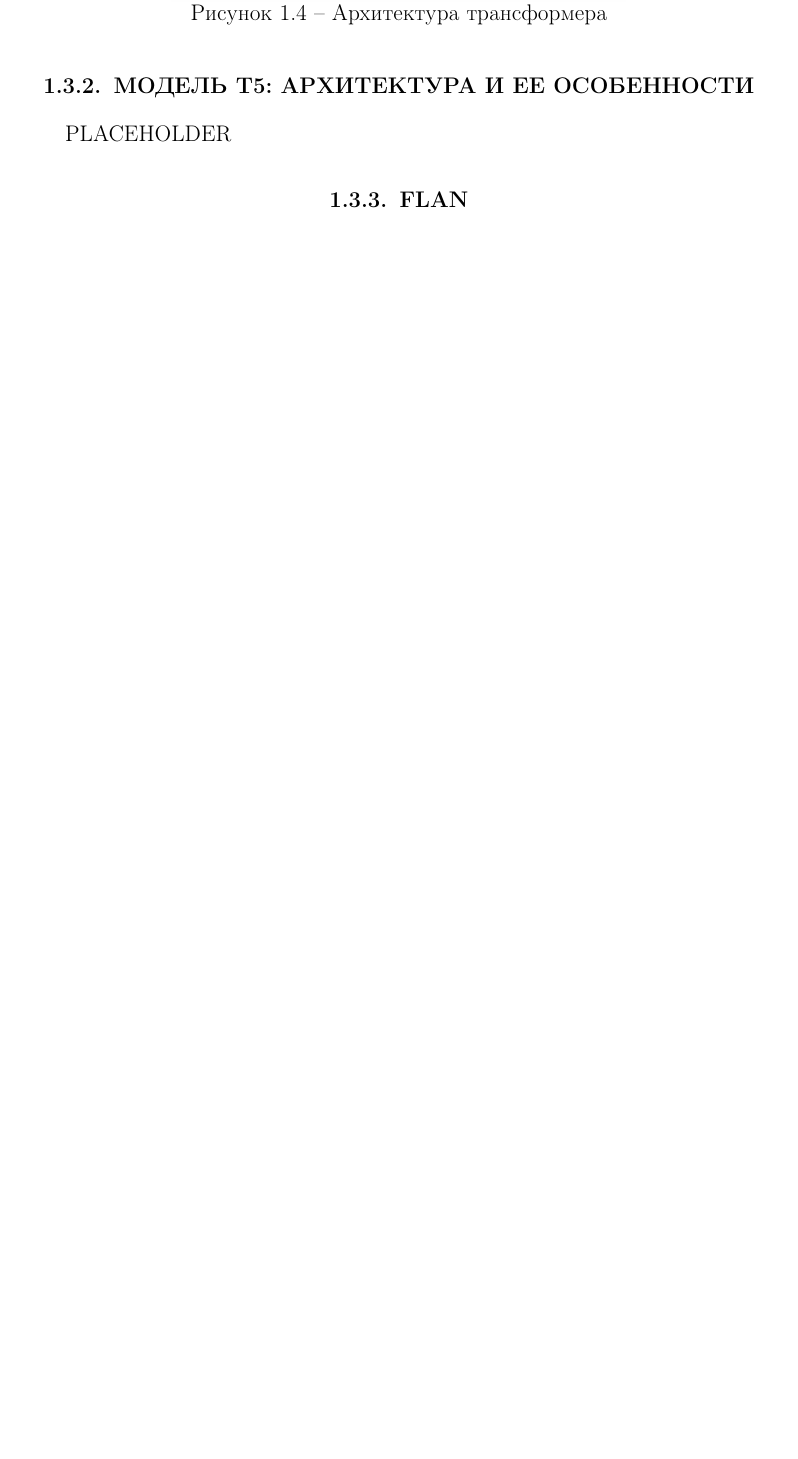
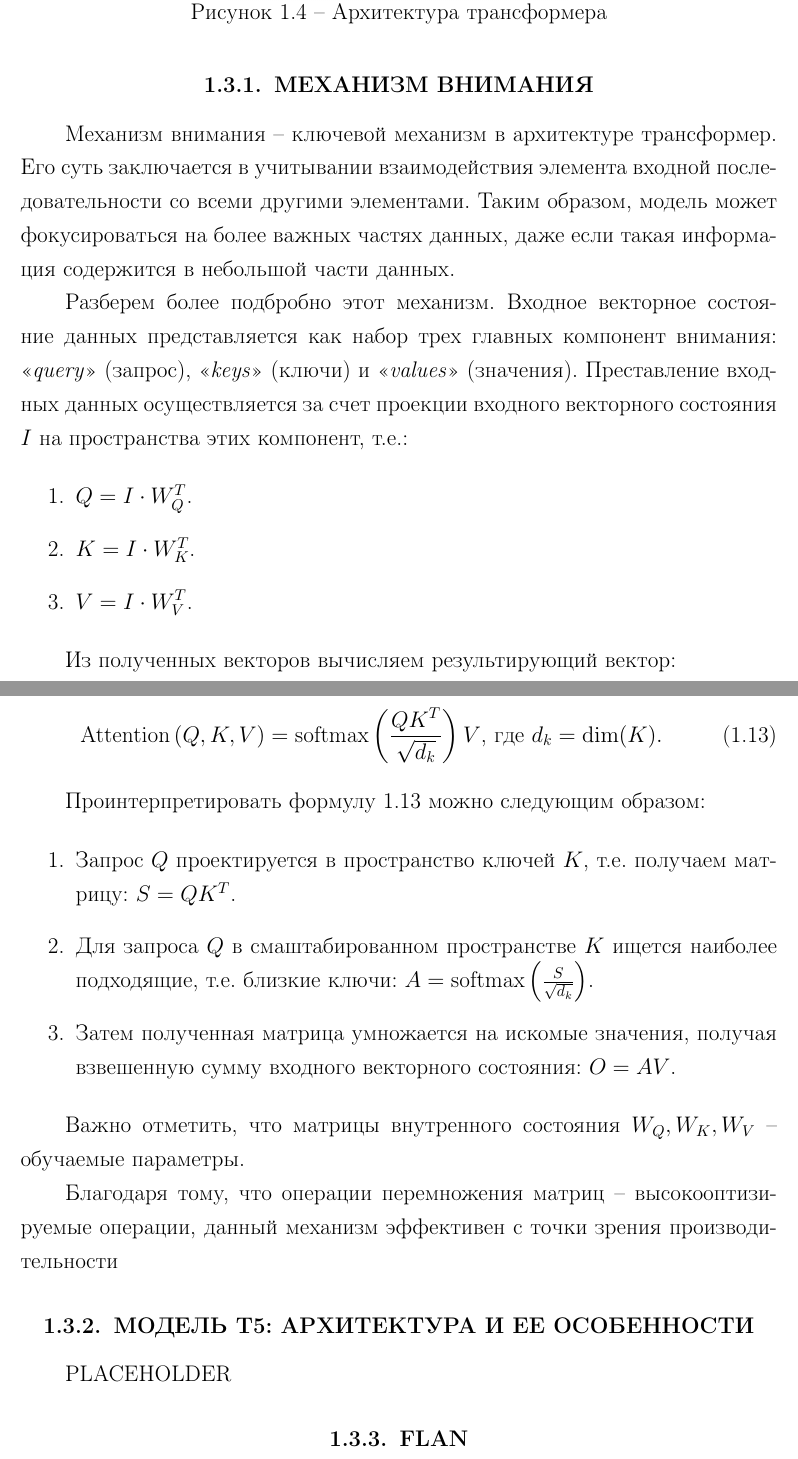
Before and after one commit to boorlakov/diploma, a LaTeX thesis (thesis.tex, which reads chapters/2_theory.tex): part of page 12 of 59 before the commit and two parts of pages 12 and 13 of 60 after it, the two joined at a grey line, cut so that both start at the same text, the shorter picture padded with empty space. Compiled offline with pdfLaTeX.

Commit message:
Add attention

```diff
--- a/chapters/2_theory.tex
+++ b/chapters/2_theory.tex
@@ -231,9 +235,38 @@ PLACEHOLDER
 \begin{figure}[H]
     \centering
-    \includegraphics[width=0.6\textwidth]{transformer-arch}
+    \includegraphics[width=0.45\textwidth]{transformer-arch}
     \caption{Архитектура трансформера}
     \label{fig:transformer-arch}
 \end{figure}
+\subsection{МЕХАНИЗМ ВНИМАНИЯ}
+Механизм внимания -- ключевой механизм в архитектуре трансформер. Его суть заключается в учитывании взаимодействия элемента входной последовательности со всеми другими элементами. Таким образом, модель может фокусироваться на более важных частях данных, даже если такая информация содержится в небольшой части данных.
+
+Разберем более подбробно этот механизм. Входное векторное состояние данных представляется как набор трех главных компонент внимания: <<\textit{query}>> (запрос), <<\textit{keys}>> (ключи) и <<\textit{values}>> (значения). Преставление входных данных осуществляется за счет проекции входного векторного состояния $I$ на пространства этих компонент, т.е.:
+
+\begin{enumerate}
+    \item $Q = I \cdot W_Q^T$.
+    \item $K = I \cdot W_K^T$.
+    \item $V = I \cdot W_V^T$.
+\end{enumerate}
+
+Из полученных векторов вычисляем результирующий вектор:
+
+\begin{equation}
+    \text{Attention}\left(Q,K,V\right) = \text{softmax}\left(\frac{QK^T}{\sqrt{d_k}}\right)V\text{, где }d_k = \dim(K).
+    \label{eq:attn}
+\end{equation}
+
+Проинтерпретировать формулу \ref{eq:attn} можно следующим образом:
+
+\begin{enumerate}
+    \item Запрос $Q$ проектируется в пространство ключей $K$, т.е. получаем матрицу: $S = QK^T$.
+    \item Для запроса $Q$ в смаштабированном пространстве $K$ ищется наиболее подходящие, т.е. близкие ключи: $A=\text{softmax}\left(\frac{S}{\sqrt{d_k}}\right)$.
+    \item Затем полученная матрица умножается на искомые значения, получая взвешенную сумму входного векторного состояния: $O=AV$.
+\end{enumerate}
+
+Важно отметить, что матрицы внутренного состояния $W_Q,W_K,W_V$ -- обучаемые параметры.
+
+Благодаря тому, что операции перемножения матриц -- высокооптизируемые операции, данный механизм эффективен с точки зрения производительности
 
 \subsection{МОДЕЛЬ T5: АРХИТЕКТУРА И ЕЕ ОСОБЕННОСТИ}
 PLACEHOLDER
```
Also changed, not shown: thesis.pdf, chapters/2_theory.tex (14 more changed lines).
